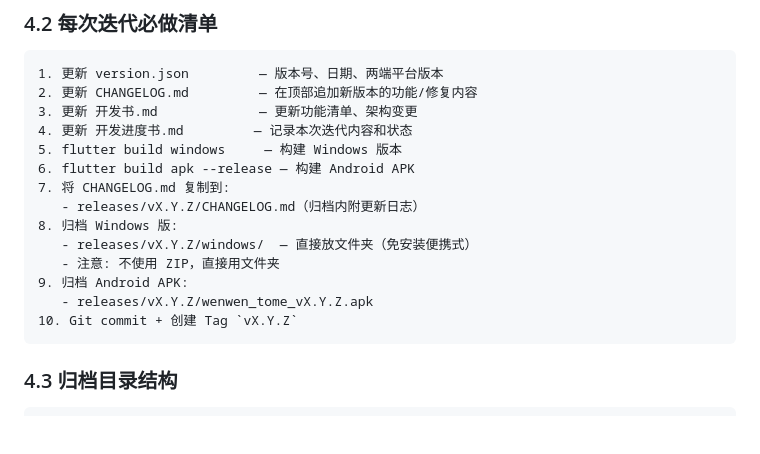
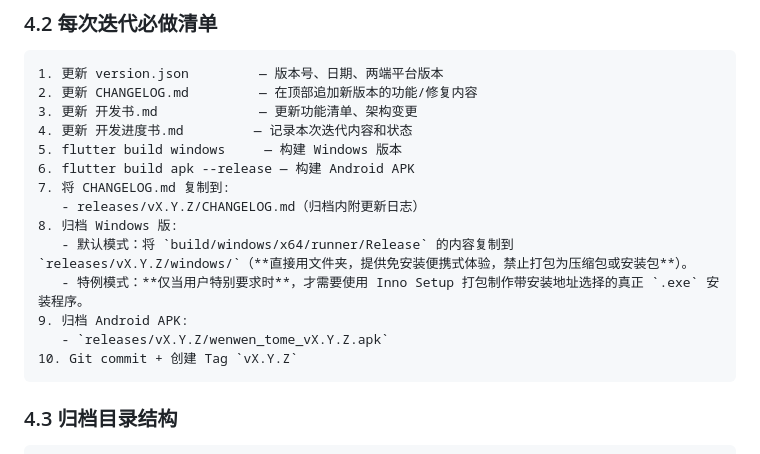
Before and after one commit to yuelangmanle/wenwenTome, a Markdown page: 开发书.md, the part around one of its changes. GitHub-like rendering; blank space fills up the shorter version.

````diff
--- a/开发书.md
+++ b/开发书.md
@@ -85,10 +78,10 @@ lib/
 7. 将 CHANGELOG.md 复制到:
    - releases/vX.Y.Z/CHANGELOG.md（归档内附更新日志）
 8. 归档 Windows 版:
-   - releases/vX.Y.Z/windows/  — 直接放文件夹（免安装便携式）
-   - 注意: 不使用 ZIP，直接用文件夹
+   - 默认模式：将 `build/windows/x64/runner/Release` 的内容复制到 `releases/vX.Y.Z/windows/`（**直接用文件夹，提供免安装便携式体验，禁止打包为压缩包或安装包**）。
+   - 特例模式：**仅当用户特别要求时**，才需要使用 Inno Setup 打包制作带安装地址选择的真正 `.exe` 安装程序。
 9. 归档 Android APK:
-   - releases/vX.Y.Z/wenwen_tome_vX.Y.Z.apk
+   - `releases/vX.Y.Z/wenwen_tome_vX.Y.Z.apk`
 10. Git commit + 创建 Tag `vX.Y.Z`
 ```
 
````
Also changed, not shown: other parts of 开发书.md (+36 -43 lines).
